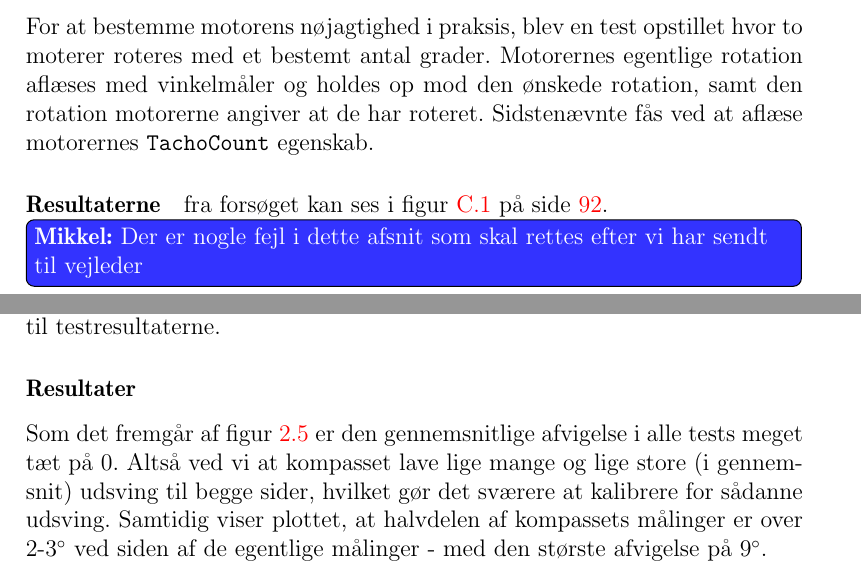
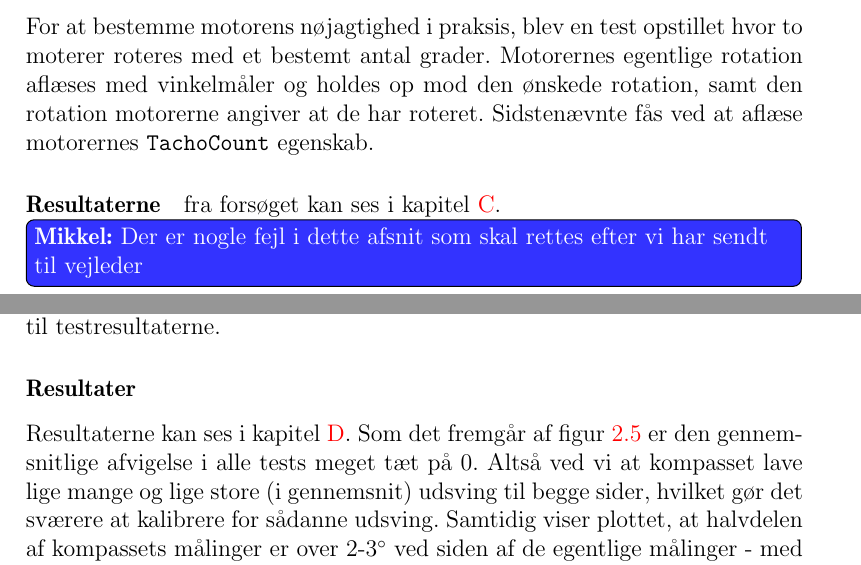
Before and after one commit to Thalmann/sw505-rapport, a LaTeX thesis (main.tex, which reads indhold/sensorer.tex): two parts of pages 33 and 35 of 107, joined at a grey line, cut so that both start at the same text. Compiled offline with pdfLaTeX.

Commit message:
made ref to test data in appendix

```diff
--- a/indhold/sensorer.tex
+++ b/indhold/sensorer.tex
@@ -130,7 +130,7 @@ For at bestemme motorens nøjagtighed i praksis, blev en test opstillet hvor to
 Motorernes egentlige rotation aflæses med vinkelmåler og holdes op mod den ønskede rotation, samt den rotation motorerne angiver at de har roteret.
 Sidstenævnte fås ved at aflæse motorernes \lstinline[style=csharp]!TachoCount! egenskab.
 
-\paragraph{Resultaterne} fra forsøget kan ses i \cref{sensor:motor_test_data} på side \pageref{sensor:motor_test_data}.
+\paragraph{Resultaterne} fra forsøget kan ses i \cref{appendix:motor_test}.
 \mikkel{Der er nogle fejl i dette afsnit som skal rettes efter vi har sendt til vejleder}
 Af resultaterne kan vi bestemme den største afvigelse til +7 og -4 grader målt.
 Tacho-værdien har en afvigelse på maksimalt +1 og -4 grader.
@@ -214,7 +214,7 @@ Det er valgt at medtage de første to tests, da forbedringen af præcisionen hø
 Altså en marginal forbedring i forhold til testresultaterne.
 
 \subsubsection{Resultater}
-Som det fremgår af \cref{kompas:boksplot} er den gennemsnitlige afvigelse i alle tests meget tæt på 0.
+Resultaterne kan ses i \cref{appendix:kompas_test}. Som det fremgår af \cref{kompas:boksplot} er den gennemsnitlige afvigelse i alle tests meget tæt på 0.
 Altså ved vi at kompasset lave lige mange og lige store (i gennemsnit) udsving til begge sider, hvilket gør det sværere at kalibrere for sådanne udsving.
 Samtidig viser plottet, at halvdelen af kompassets målinger er over 2-3$\dg$ ved siden af de egentlige målinger - med den største afvigelse på 9$\dg$.
 
```
Also changed, not shown: appendix/kompas_test.tex (+1 -0 lines), appendix/motor_test.tex (+1 -0 lines).
